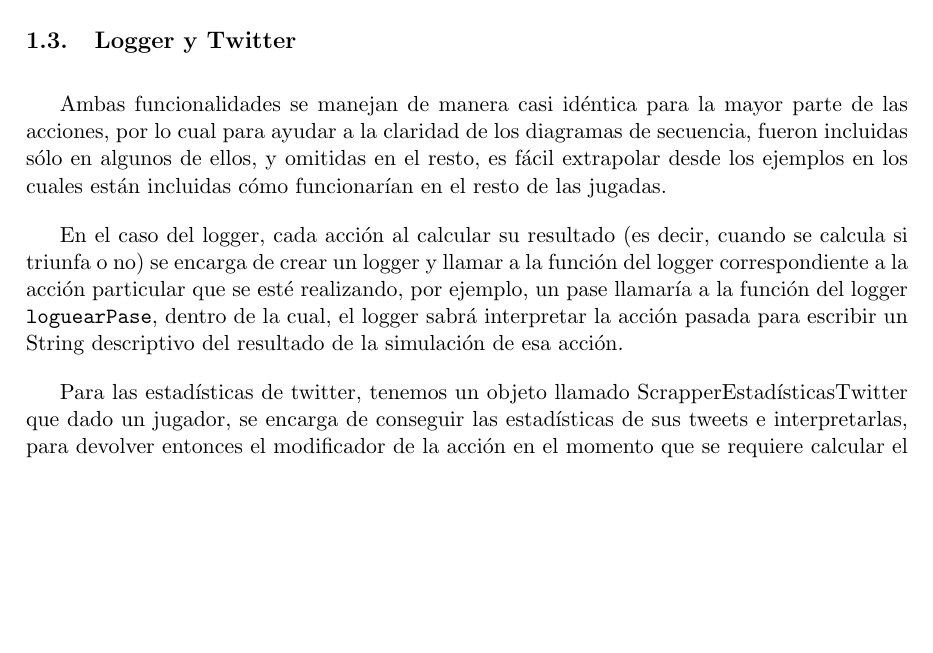
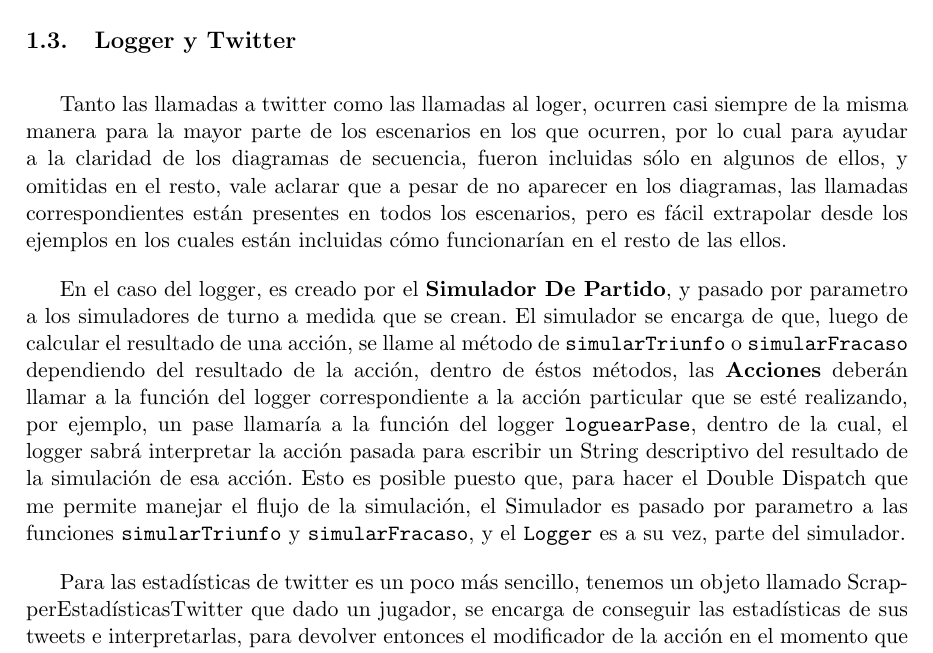
Before and after one commit to daleman/ing2, a LaTeX document (tp1/informe/informe.tex, which reads tp1/informe/justificacion.tex): part of page 4 of 21, cut so that both start at the same text, the shorter picture padded with empty space. Compiled offline with pdfLaTeX.

Commit message:
Explicando los cambios al funcionamiento del logger.

```diff
--- a/tp1/informe/justificacion.tex
+++ b/tp1/informe/justificacion.tex
@@ -14,11 +14,11 @@ Para modelar al técnico y su libro de jugadas, decidimos crear una clase \textt
 Por ejemplo, si tuviera una \texttt{Preferencia} de una estrategia de \texttt{ColectivaExternaLuegoDekPases} con un \texttt{peso} de 4, y  otra con una estrategia \texttt{MVP} con \texttt{peso} 1, como resultado al llamar \texttt{elegirEstrategiaOfensiva} debería haber un 20\% de chances de elegir la estrategia de \texttt{MVP}, y un 80\% de elegir la estrategia de \texttt{ColectivaExternaLuegoDekPases}.
 
 \subsection{Logger y Twitter}
-Ambas funcionalidades se manejan de manera casi idéntica para la mayor parte de las acciones, por lo cual para ayudar a la claridad de los diagramas de secuencia, fueron incluidas sólo en algunos de ellos, y omitidas en el resto, es fácil extrapolar desde los ejemplos en los cuales están incluidas cómo funcionarían en el resto de las jugadas.
+Tanto las llamadas a twitter como las llamadas al loger, ocurren casi siempre de la misma manera para la mayor parte de los escenarios en los que ocurren, por lo cual para ayudar a la claridad de los diagramas de secuencia, fueron incluidas sólo en algunos de ellos, y omitidas en el resto, vale aclarar que a pesar de no aparecer en los diagramas, las llamadas correspondientes están presentes en todos los escenarios, pero es fácil extrapolar desde los ejemplos en los cuales están incluidas cómo funcionarían en el resto de las ellos.
 
-En el caso del logger, cada acción al calcular su resultado (es decir, cuando se calcula si triunfa o no) se encarga de crear un logger y llamar a la función del logger correspondiente a la acción particular que se esté realizando, por ejemplo, un pase llamaría a la función del logger \texttt{loguearPase}, dentro de la cual, el logger sabrá interpretar la acción pasada para escribir un String descriptivo del resultado de la simulación de esa acción.
+En el caso del logger, es creado por el \textbf{Simulador De Partido}, y pasado por parametro a los simuladores de turno a medida que se crean. El simulador se encarga de que, luego de calcular el resultado de una acción, se llame al método de \texttt{simularTriunfo} o \texttt{simularFracaso} dependiendo del resultado de la acción, dentro de éstos métodos, las \textbf{Acciones} deberán llamar a la función del logger correspondiente a la acción particular que se esté realizando, por ejemplo, un pase llamaría a la función del logger \texttt{loguearPase}, dentro de la cual, el logger sabrá interpretar la acción pasada para escribir un String descriptivo del resultado de la simulación de esa acción. Esto es posible puesto que, para hacer el Double Dispatch que me permite manejar el flujo de la simulación, el Simulador es pasado por parametro a las funciones \texttt{simularTriunfo} y \texttt{simularFracaso}, y el \texttt{Logger} es a su vez, parte del simulador.
 
-Para las estadísticas de twitter, tenemos un objeto llamado ScrapperEstadísticasTwitter que dado un jugador, se encarga de conseguir las estadísticas de sus tweets e interpretarlas, para devolver entonces el modificador de la acción en el momento que se requiere calcular el triunfo.
+Para las estadísticas de twitter es un poco más sencillo, tenemos un objeto llamado ScrapperEstadísticasTwitter que dado un jugador, se encarga de conseguir las estadísticas de sus tweets e interpretarlas, para devolver entonces el modificador de la acción en el momento que se requiere calcular el triunfo.
 
 \subsection{Pase}
 
```
